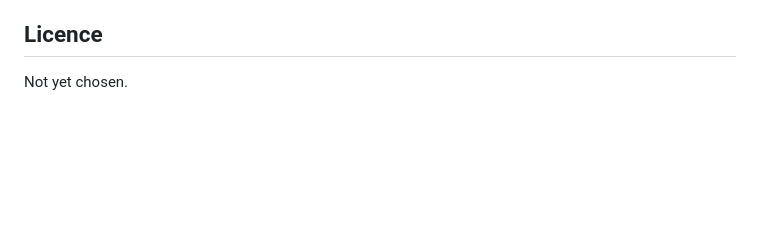
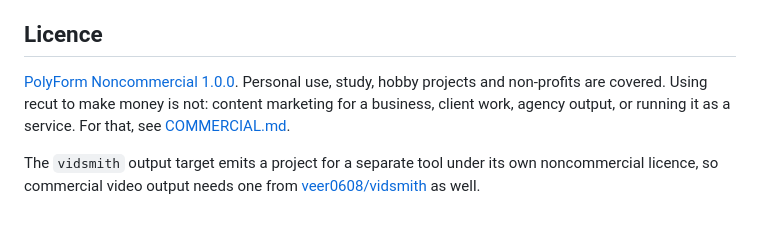
Before and after one commit to veer0608/recut, a Markdown page: README.md, the part around the change. Drawn GitHub-style; blank space fills up the shorter version.

```diff
--- a/README.md
+++ b/README.md
@@ -281,4 +281,11 @@ ingest tests feed fixture HTML and fixture caption cues rather than fetching.
 
 ## Licence
 
-Not yet chosen.
+[PolyForm Noncommercial 1.0.0](LICENSE.md). Personal use, study, hobby projects and
+non-profits are covered. Using recut to make money is not: content marketing for a
+business, client work, agency output, or running it as a service. For that, see
+[COMMERCIAL.md](COMMERCIAL.md).
+
+The `vidsmith` output target emits a project for a separate tool under its own
+noncommercial licence, so commercial video output needs one from
+[veer0608/vidsmith](https://github.com/veer0608/vidsmith) as well.
```
Also changed, not shown: COMMERCIAL.md (added, +57 -0 lines), LICENSE.md (added, +78 -0 lines).
